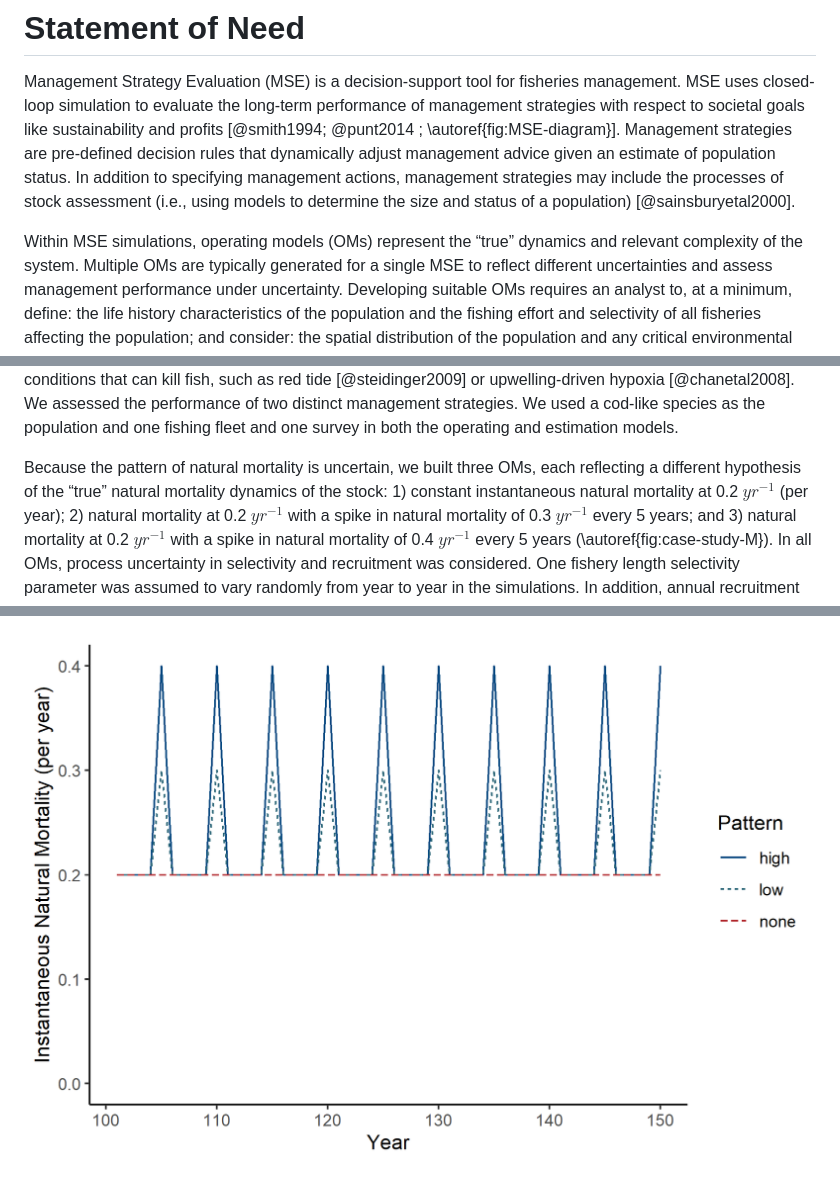
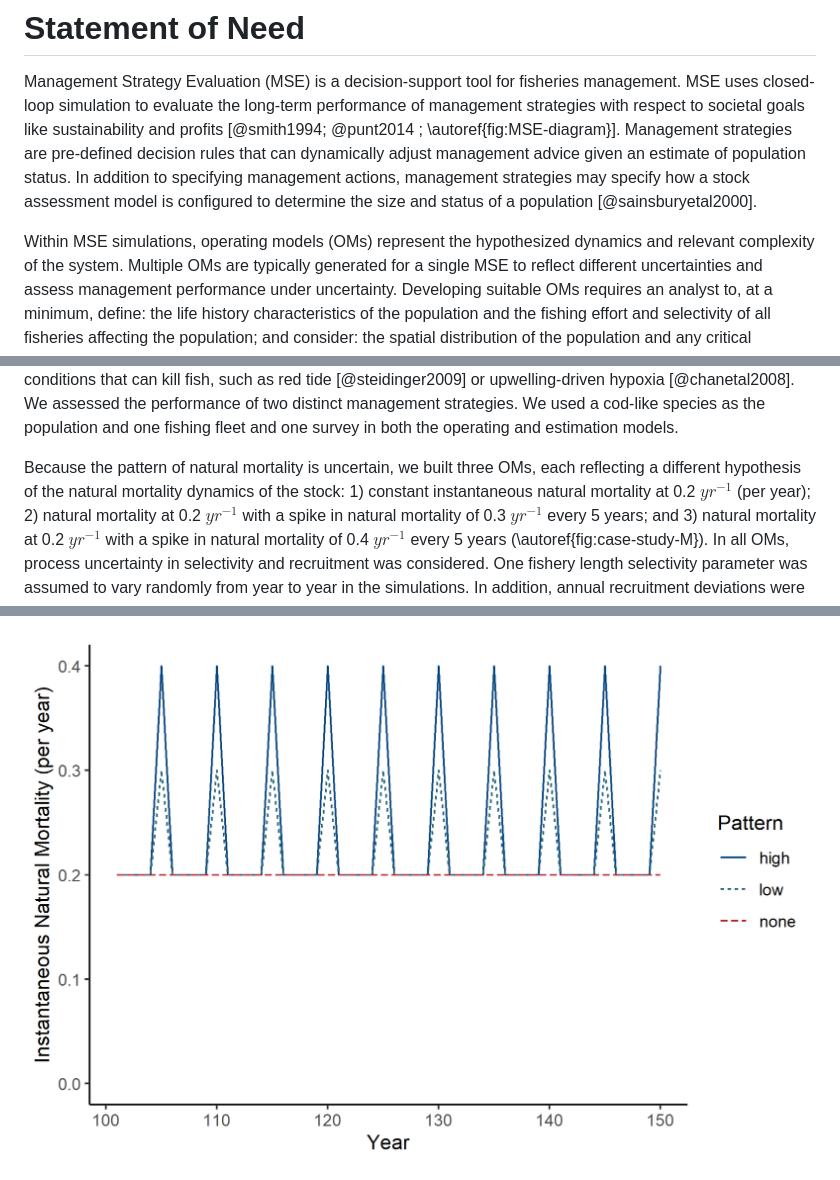
Before and after one commit to nmfs-fish-tools/SSMSE, a Markdown page: JOSS/paper.md, 3 parts joined by grey strips. Rendered like a GitHub page.

Commit message:
Paper edits suggest by quang-huynh

```diff
--- a/JOSS/paper.md
+++ b/JOSS/paper.md
@@ -66,13 +66,11 @@ Management Strategy Evaluation (MSE) is a decision-support tool for fisheries
 management. MSE uses closed-loop simulation to evaluate the long-term
 performance of management strategies with respect to societal goals like
 sustainability and profits [@smith1994; @punt2014 \; \autoref{fig:MSE-diagram}].
-Management strategies are pre-defined decision rules that dynamically adjust
+Management strategies are pre-defined decision rules that can dynamically adjust
 management advice given an estimate of population status. In addition to
-specifying management actions, management strategies may include the processes
-of stock assessment (i.e., using models to determine the size and status of a
-population) [@sainsburyetal2000].
+specifying management actions, management strategies may specify how a stock assessment model is configured to determine the size and status of a population [@sainsburyetal2000].
 
-Within MSE simulations, operating models (OMs) represent the “true” dynamics and
+Within MSE simulations, operating models (OMs) represent the hypothesized dynamics and
 relevant complexity of the system. Multiple OMs are typically generated for a
 single MSE to reflect different uncertainties and assess management performance
 under uncertainty. Developing suitable OMs requires an analyst to, at a
@@ -225,7 +223,7 @@ distinct management strategies. We used a cod-like species as the population and
 one fishing fleet and one survey in both the operating and estimation models.
 
 Because the pattern of natural mortality is uncertain, we built three OMs, each
-reflecting a different hypothesis of the “true” natural mortality dynamics of
+reflecting a different hypothesis of the natural mortality dynamics of
 the stock: 1) constant instantaneous natural mortality at 0.2 $yr^{-1}$ (per year);
 2) natural mortality at 0.2 $yr^{-1}$ with a spike in natural mortality of
 0.3 $yr^{-1}$ every 5 years; and 3) natural mortality at 0.2
@@ -395,8 +393,9 @@ functions (ovals) in addition to input and output objects (rounded rectangles)
 and the steps for which users will write their own code (rectangle enclosed by
 dashed line).\label{fig:SSMSE-workflow}](images/SSMSE-workflow.png)
 
-![Natural mortality patterns in the OMs through the simulation years (years
-101-150).\label{fig:case-study-M}](images/case-study-M.png)
+![Natural mortality patterns in the case study OMs through the simulation years (years
+101-150). The EMs assumed constant natural mortality equivalent to the pattern
+labeled "none." \label{fig:case-study-M}](images/case-study-M.png)
 
 ![Performance metrics from the case study. Each plot shows a different performance metric. Each violin
 represents the distribution of the metric from a different
```
Also changed, not shown: other parts of JOSS/paper.md (+2 -2 lines).
